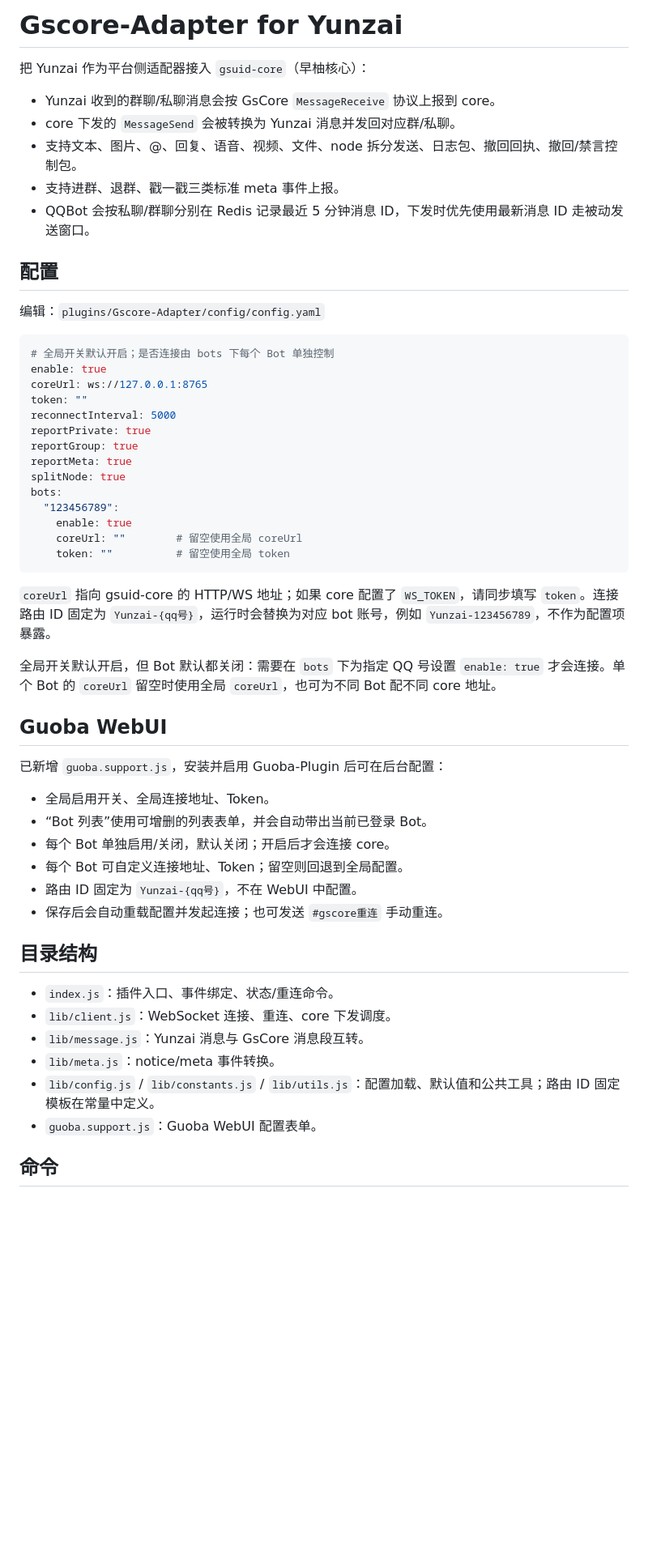
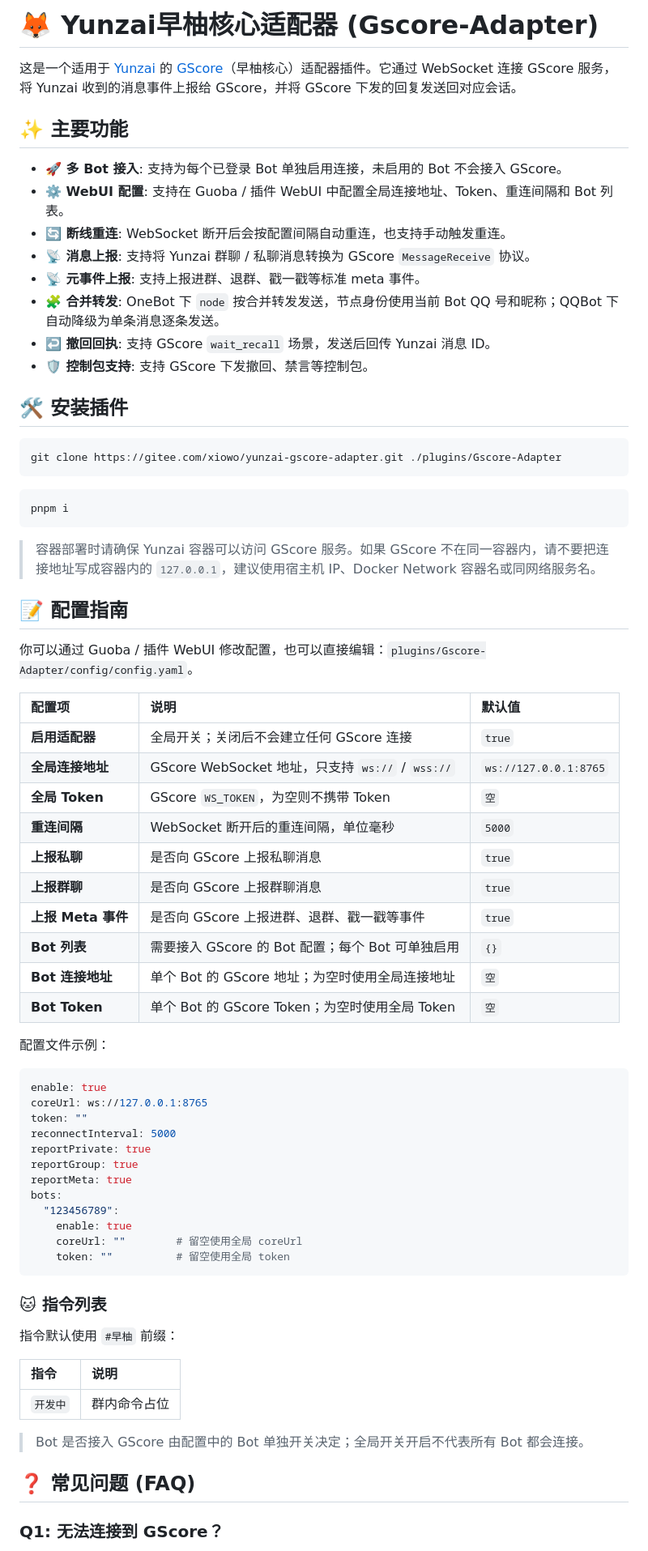
Before and after one commit to xiowo/yunzai-gscore-adapter, a Markdown page: README.md, the part around one of its changes. Shown at 81% size. GitHub-like rendering; blank space fills up the shorter version.

Commit message:
📝docs: 更新README

````diff
--- a/README.md
+++ b/README.md
@@ -1,19 +1,50 @@
-# Gscore-Adapter for Yunzai
+# 🦊 Yunzai早柚核心适配器 (Gscore-Adapter)
 
-把 Yunzai 作为平台侧适配器接入 `gsuid-core`（早柚核心）：
+这是一个适用于 [Yunzai](https://github.com/TimeRainStarSky/Yunzai) 的 [GScore](https://github.com/Genshin-bots/gsuid_core)（早柚核心）适配器插件。它通过 WebSocket 连接 GScore 服务，将 Yunzai 收到的消息事件上报给 GScore，并将 GScore 下发的回复发送回对应会话。
 
-- Yunzai 收到的群聊/私聊消息会按 GsCore `MessageReceive` 协议上报到 core。
-- core 下发的 `MessageSend` 会被转换为 Yunzai 消息并发回对应群/私聊。
-- 支持文本、图片、@、回复、语音、视频、文件、node 拆分发送、日志包、撤回回执、撤回/禁言控制包。
-- 支持进群、退群、戳一戳三类标准 meta 事件上报。
-- QQBot 会按私聊/群聊分别在 Redis 记录最近 5 分钟消息 ID，下发时优先使用最新消息 ID 走被动发送窗口。
+## ✨ 主要功能
 
-## 配置
+- **🚀 多 Bot 接入**: 支持为每个已登录 Bot 单独启用连接，未启用的 Bot 不会接入 GScore。
+- **⚙️ WebUI 配置**: 支持在 Guoba / 插件 WebUI 中配置全局连接地址、Token、重连间隔和 Bot 列表。
+- **🔄 断线重连**: WebSocket 断开后会按配置间隔自动重连，也支持手动触发重连。
+- **📡 消息上报**: 支持将 Yunzai 群聊 / 私聊消息转换为 GScore `MessageReceive` 协议。
+- **📡 元事件上报**: 支持上报进群、退群、戳一戳等标准 meta 事件。
+- **🧩 合并转发**: OneBot 下 `node` 按合并转发发送，节点身份使用当前 Bot QQ 号和昵称；QQBot 下自动降级为单条消息逐条发送。
+- **↩️ 撤回回执**: 支持 GScore `wait_recall` 场景，发送后回传 Yunzai 消息 ID。
+- **🛡️ 控制包支持**: 支持 GScore 下发撤回、禁言等控制包。
 
-编辑：`plugins/Gscore-Adapter/config/config.yaml`
+## 🛠️ 安装插件
+
+```bash
+git clone https://gitee.com/xiowo/yunzai-gscore-adapter.git ./plugins/Gscore-Adapter
+```
+
+```bash
+pnpm i
+```
+
+> 容器部署时请确保 Yunzai 容器可以访问 GScore 服务。如果 GScore 不在同一容器内，请不要把连接地址写成容器内的 `127.0.0.1`，建议使用宿主机 IP、Docker Network 容器名或同网络服务名。
+
+## 📝 配置指南
+
+你可以通过 Guoba / 插件 WebUI 修改配置，也可以直接编辑：`plugins/Gscore-Adapter/config/config.yaml`。
+
+| 配置项 | 说明 | 默认值 |
+| :--- | :--- | :--- |
+| **启用适配器** | 全局开关；关闭后不会建立任何 GScore 连接 | `true` |
+| **全局连接地址** | GScore WebSocket 地址，只支持 `ws://` / `wss://` | `ws://127.0.0.1:8765` |
+| **全局 Token** | GScore `WS_TOKEN`，为空则不携带 Token | `空` |
+| **重连间隔** | WebSocket 断开后的重连间隔，单位毫秒 | `5000` |
+| **上报私聊** | 是否向 GScore 上报私聊消息 | `true` |
+| **上报群聊** | 是否向 GScore 上报群聊消息 | `true` |
+| **上报 Meta 事件** | 是否向 GScore 上报进群、退群、戳一戳等事件 | `true` |
+| **Bot 列表** | 需要接入 GScore 的 Bot 配置；每个 Bot 可单独启用 | `{}` |
+| **Bot 连接地址** | 单个 Bot 的 GScore 地址；为空时使用全局连接地址 | `空` |
+| **Bot Token** | 单个 Bot 的 GScore Token；为空时使用全局 Token | `空` |
+
+配置文件示例：
 
 ```yaml
-# 全局开关默认开启；是否连接由 bots 下每个 Bot 单独控制
 enable: true
 coreUrl: ws://127.0.0.1:8765
 token: ""
@@ -21,7 +52,6 @@ reconnectInterval: 5000
 reportPrivate: true
 reportGroup: true
 reportMeta: true
-splitNode: true
 bots:
   "123456789":
     enable: true
@@ -29,29 +59,19 @@ bots:
     token: ""          # 留空使用全局 token
 ```
 
-`coreUrl` 指向 gsuid-core 的 HTTP/WS 地址；如果 core 配置了 `WS_TOKEN`，请同步填写 `token`。连接路由 ID 固定为 `Yunzai-{qq号}`，运行时会替换为对应 bot 账号，例如 `Yunzai-123456789`，不作为配置项暴露。
 
-全局开关默认开启，但 Bot 默认都关闭：需要在 `bots` 下为指定 QQ 号设置 `enable: true` 才会连接。单个 Bot 的 `coreUrl` 留空时使用全局 `coreUrl`，也可为不同 Bot 配不同 core 地址。
+### 🐱 指令列表
 
-## Guoba WebUI
+指令默认使用 `#早柚` 前缀：
 
-已新增 `guoba.support.js`，安装并启用 Guoba-Plugin 后可在后台配置：
+| 指令 | 说明 |
+| :--- | :--- |
+| `开发中` | 群内命令占位 |
 
-- 全局启用开关、全局连接地址、Token。
-- “Bot 列表”使用可增删的列表表单，并会自动带出当前已登录 Bot。
-- 每个 Bot 单独启用/关闭，默认关闭；开启后才会连接 core。
-- 每个 Bot 可自定义连接地址、Token；留空则回退到全局配置。
-- 路由 ID 固定为 `Yunzai-{qq号}`，不在 WebUI 中配置。
-- 保存后会自动重载配置并发起连接；也可发送 `#gscore重连` 手动重连。
+> Bot 是否接入 GScore 由配置中的 Bot 单独开关决定；全局开关开启不代表所有 Bot 都会连接。
 
-## 目录结构
 
-- `index.js`：插件入口、事件绑定、状态/重连命令。
-- `lib/client.js`：WebSocket 连接、重连、core 下发调度。
-- `lib/message.js`：Yunzai 消息与 GsCore 消息段互转。
-- `lib/meta.js`：notice/meta 事件转换。
-- `lib/config.js` / `lib/constants.js` / `lib/utils.js`：配置加载、默认值和公共工具；路由 ID 固定模板在常量中定义。
-- `guoba.support.js`：Guoba WebUI 配置表单。
+## ❓ 常见问题 (FAQ)
 
-## 命令
+### Q1: 无法连接到 GScore？
 
````
Also changed, not shown: other parts of README.md (+15 -10 lines).
